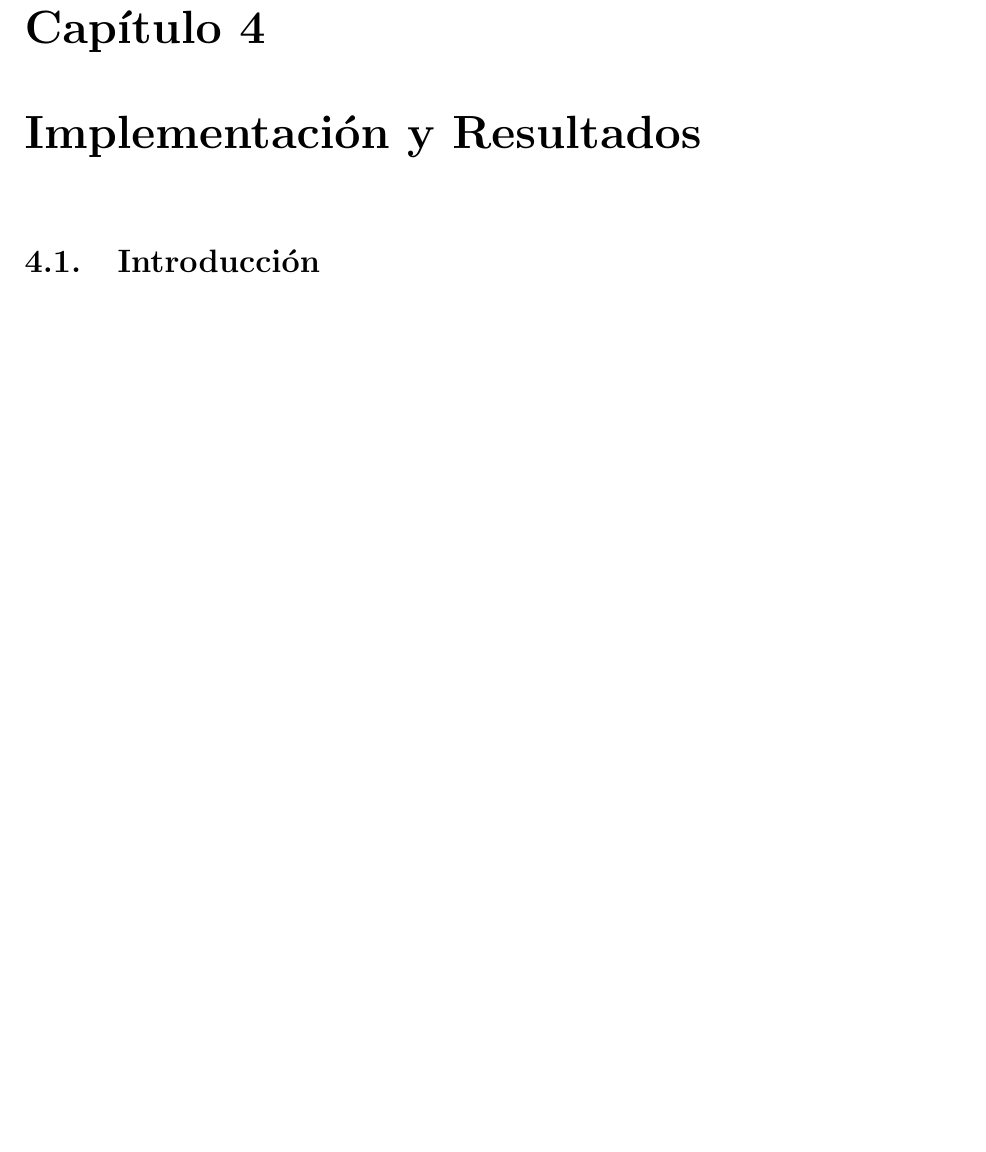
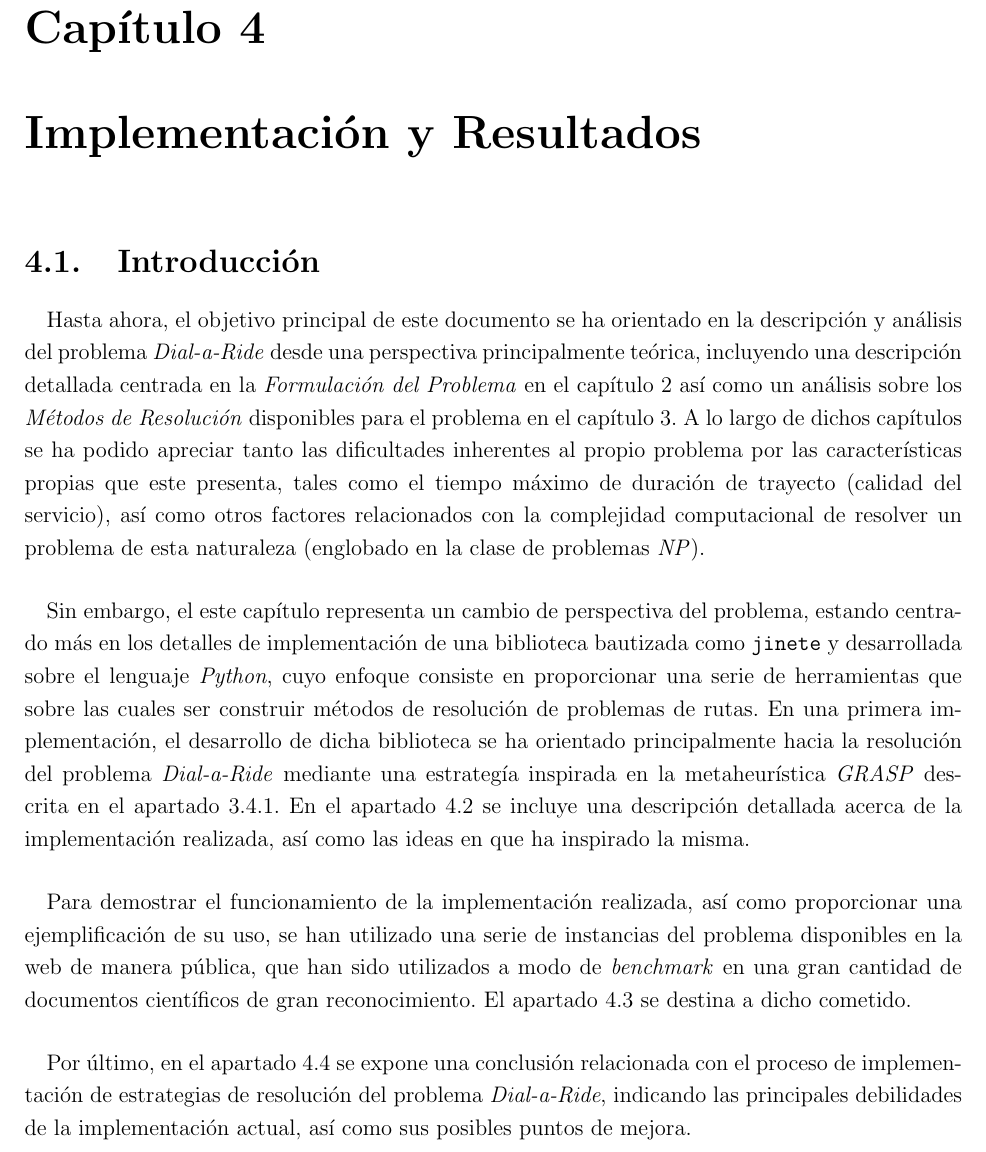
Before and after one commit to garciparedes/tfg-dial-a-ride-problem, a LaTeX thesis (document/document.tex, which reads document/tex/chapters/implementation_results.tex): part of page 59 of 65, cut so that both start at the same text, the shorter picture padded with empty space. Compiled offline with pdfLaTeX.

Commit message:
Started to write implementation introduction section.

```diff
--- a/document/tex/chapters/implementation_results.tex
+++ b/document/tex/chapters/implementation_results.tex
@@ -11,7 +11,16 @@
     \label{sec:implementation_results_introduction}
 
       \paragraph{}
-      [TODO]
+      Hasta ahora, el objetivo principal de este documento se ha orientado en la descripción y análisis del problema \emph{Dial-a-Ride} desde una perspectiva principalmente teórica, incluyendo una descripción detallada centrada en la \emph{Formulación del Problema} en el \cref{chap:formulation} así como un análisis sobre los \emph{Métodos de Resolución} disponibles para el problema en el \cref{chap:solving}. A lo largo de dichos capítulos se ha podido apreciar tanto las dificultades inherentes al propio problema por las características propias que este presenta, tales como el tiempo máximo de duración de trayecto (calidad del servicio), así como otros factores relacionados con la complejidad computacional de resolver un problema de esta naturaleza (englobado en la clase de problemas \emph{NP}).
+
+      \paragraph{}
+      Sin embargo, el este capítulo representa un cambio de perspectiva del problema, estando centrado más en los detalles de implementación de una biblioteca bautizada como \texttt{jinete} y desarrollada sobre el lenguaje \emph{Python}, cuyo enfoque consiste en proporcionar una serie de herramientas que sobre las cuales ser construir métodos de resolución de problemas de rutas. En una primera implementación, el desarrollo de dicha biblioteca se ha orientado principalmente hacia la resolución del problema \emph{Dial-a-Ride} mediante una estrategía inspirada en la metaheurística \emph{GRASP} descrita en el \cref{sec:solving_grasp}. En el \cref{sec:implementation} se incluye una descripción detallada acerca de la implementación realizada, así como las ideas en que ha inspirado la misma.
+
+      \paragraph{}
+      Para demostrar el funcionamiento de la implementación realizada, así como proporcionar una ejemplificación de su uso, se han utilizado una serie de instancias del problema disponibles en la web de manera pública, que han sido utilizados a modo de \emph{benchmark} en una gran cantidad de documentos científicos de gran reconocimiento. El \cref{sec:results} se destina a dicho cometido.
+
+      \paragraph{}
+      Por último, en el \cref{sec:implementation_results_conclusions} se expone una conclusión relacionada con el proceso de implementación de estrategias de resolución del problema \emph{Dial-a-Ride}, indicando las principales debilidades de la implementación actual, así como sus posibles puntos de mejora.
 
     \section{Implementación}
     \label{sec:implementation}
```
Also changed, not shown: document/document.pdf.
